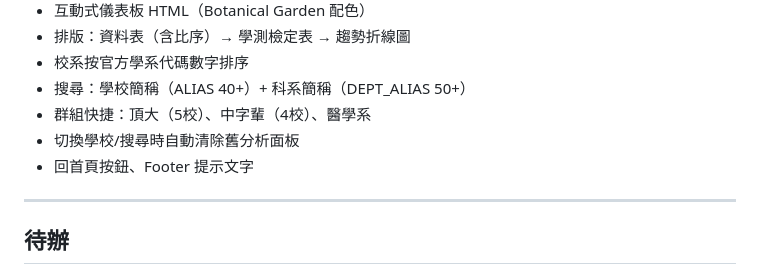
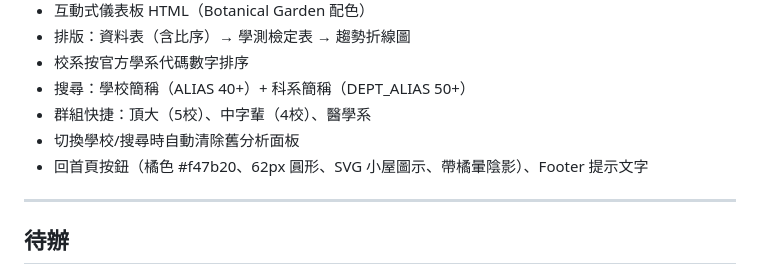
Before and after one commit to yoaketsuki/star-admission, a Markdown page: CLAUDE.md, the part around the change. Drawn GitHub-style.

Commit message:
更新 memory：記錄首頁按鈕改版（橘色 62px SVG）
https://claude.ai/code/session_01NSoXHPgtjhLo2m6aMwZQoP

```diff
--- a/CLAUDE.md
+++ b/CLAUDE.md
@@ -103,7 +103,7 @@
 - 搜尋：學校簡稱（ALIAS 40+）+ 科系簡稱（DEPT_ALIAS 50+）
 - 群組快捷：頂大（5校）、中字輩（4校）、醫學系
 - 切換學校/搜尋時自動清除舊分析面板
-- 回首頁按鈕、Footer 提示文字
+- 回首頁按鈕（橘色 #f47b20、62px 圓形、SVG 小屋圖示、帶橘暈陰影）、Footer 提示文字
 
 ---
 
```
